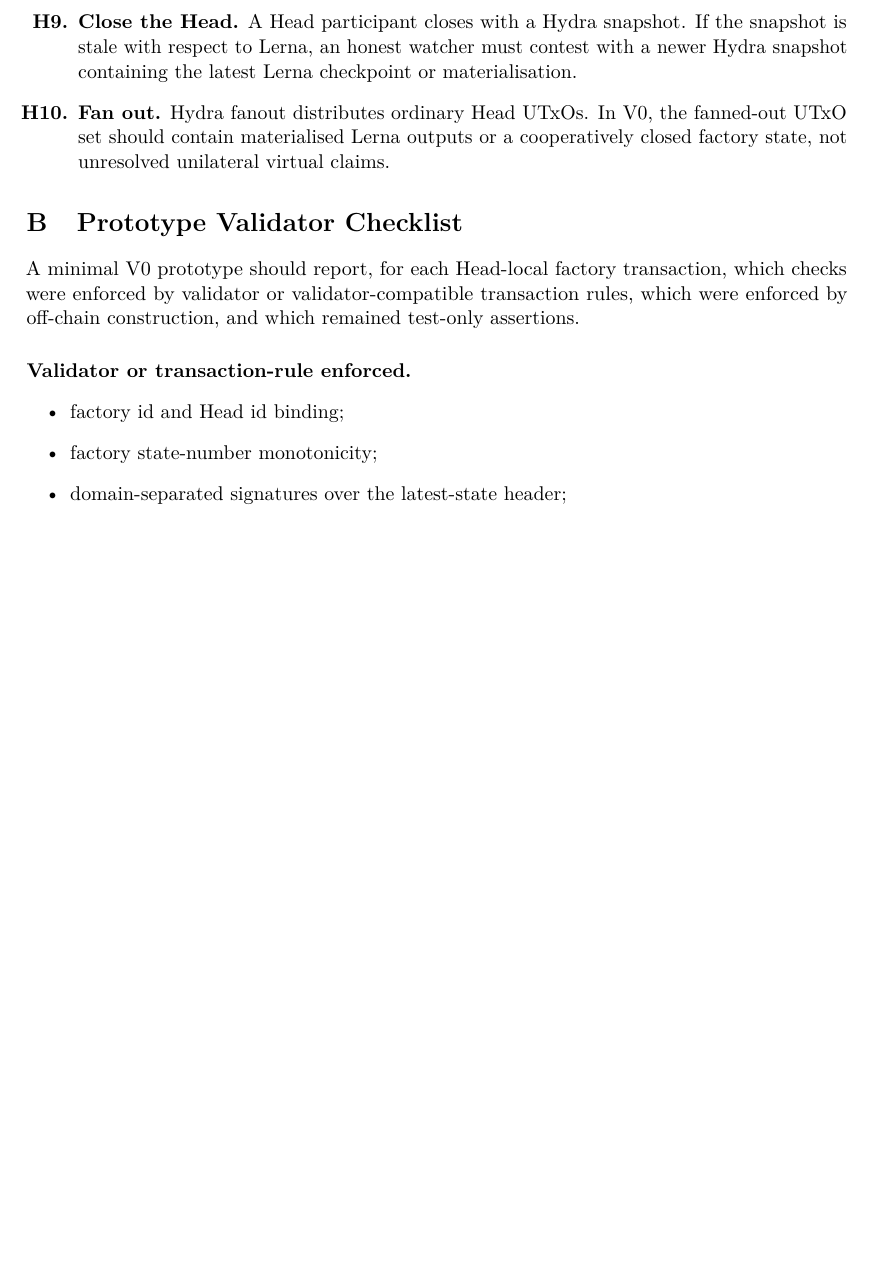
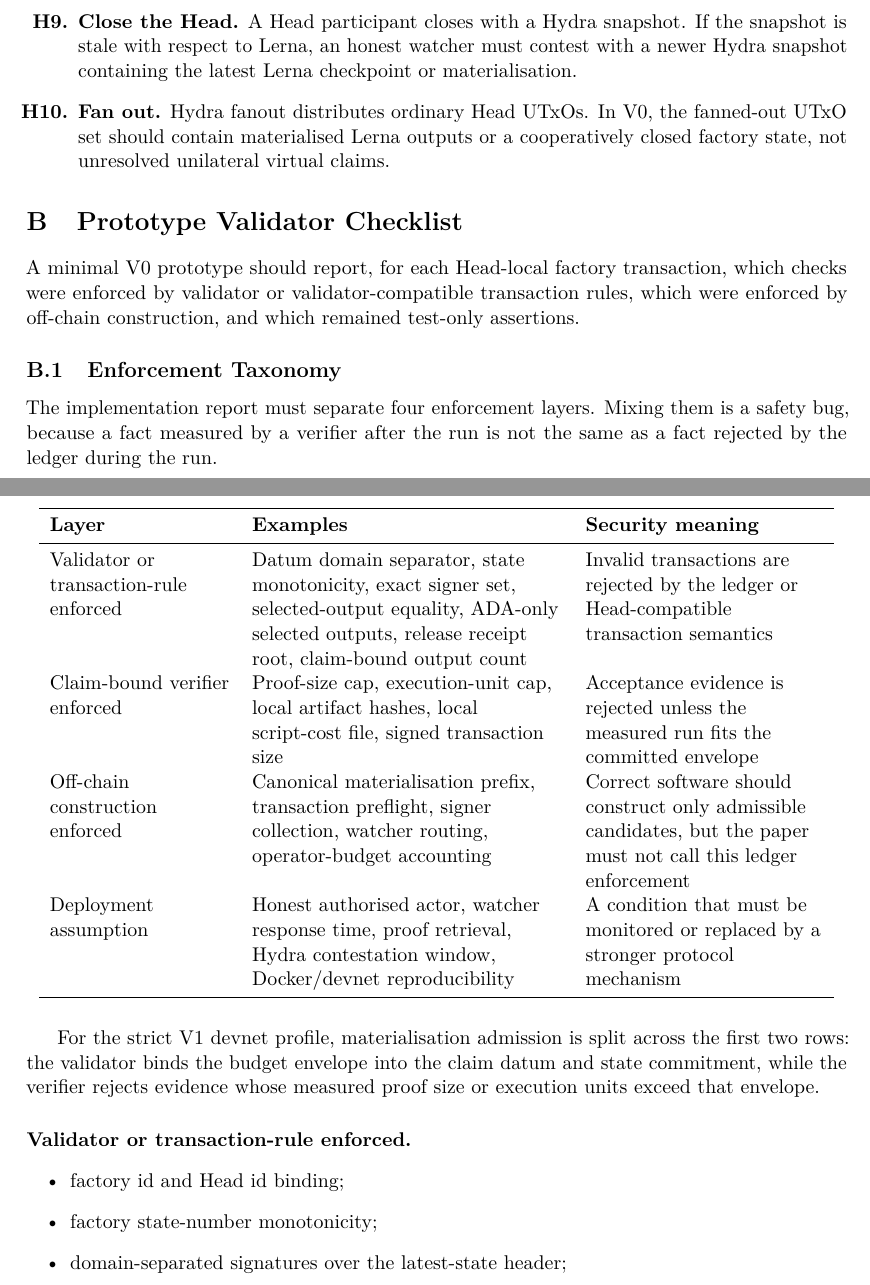
Before and after one commit to a19q3/Research, a LaTeX paper (lerna/paper.tex): part of page 32 of 34 before the commit and two parts of pages 32 and 33 of 35 after it, the two joined at a grey line, cut so that both start at the same text, the shorter picture padded with empty space. Compiled offline with pdfLaTeX.

Commit message:
Clarify strict V1 admission profile

```diff
--- a/lerna/paper.tex
+++ b/lerna/paper.tex
@@ -2018,6 +2046,43 @@ which checks were enforced by validator or validator-compatible transaction
 rules, which were enforced by off-chain construction, and which remained
 test-only assertions.
 
+\subsection{Enforcement Taxonomy}
+
+The implementation report must separate four enforcement layers. Mixing them is
+a safety bug, because a fact measured by a verifier after the run is not the
+same as a fact rejected by the ledger during the run.
+
+\begin{longtable}{L{0.22\textwidth}L{0.38\textwidth}L{0.29\textwidth}}
+\toprule
+\textbf{Layer} & \textbf{Examples} & \textbf{Security meaning}\\
+\midrule
+\endfirsthead
+\toprule
+\textbf{Layer} & \textbf{Examples} & \textbf{Security meaning}\\
+\midrule
+\endhead
+Validator or transaction-rule enforced & Datum domain separator, state
+monotonicity, exact signer set, selected-output equality, ADA-only selected
+outputs, release receipt root, claim-bound output count & Invalid transactions
+are rejected by the ledger or Head-compatible transaction semantics\\
+Claim-bound verifier enforced & Proof-size cap, execution-unit cap, local
+artifact hashes, local script-cost file, signed transaction size & Acceptance
+evidence is rejected unless the measured run fits the committed envelope\\
+Off-chain construction enforced & Canonical materialisation prefix, transaction
+preflight, signer collection, watcher routing, operator-budget accounting &
+Correct software should construct only admissible candidates, but the paper must
+not call this ledger enforcement\\
+Deployment assumption & Honest authorised actor, watcher response time, proof
+retrieval, Hydra contestation window, Docker/devnet reproducibility & A
+condition that must be monitored or replaced by a stronger protocol mechanism\\
+\bottomrule
+\end{longtable}
+
+For the strict V1 devnet profile, materialisation admission is split across the
+first two rows: the validator binds the budget envelope into the claim datum and
+state commitment, while the verifier rejects evidence whose measured proof size
+or execution units exceed that envelope.
+
 \paragraph{Validator or transaction-rule enforced.}
 \begin{itemize}[leftmargin=2.2em]
 \item factory id and Head id binding;
```
Also changed, not shown: lerna/paper.tex (68 more changed lines).
